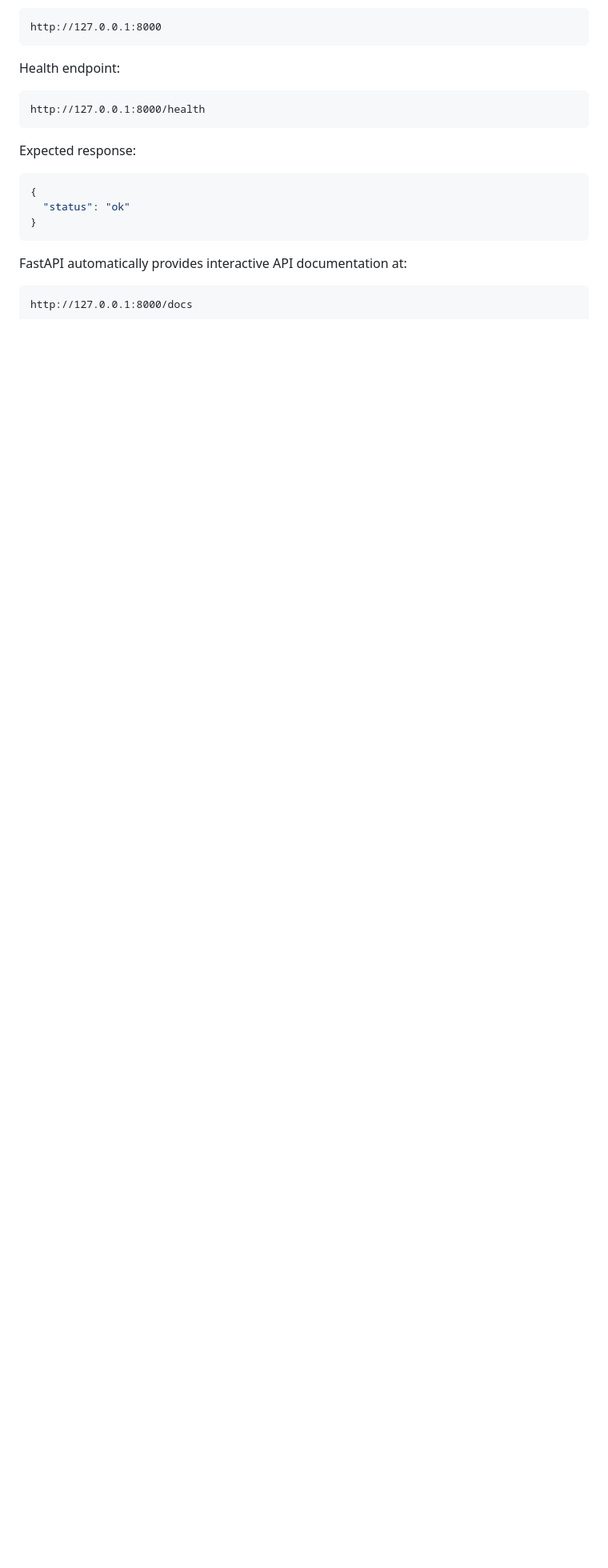
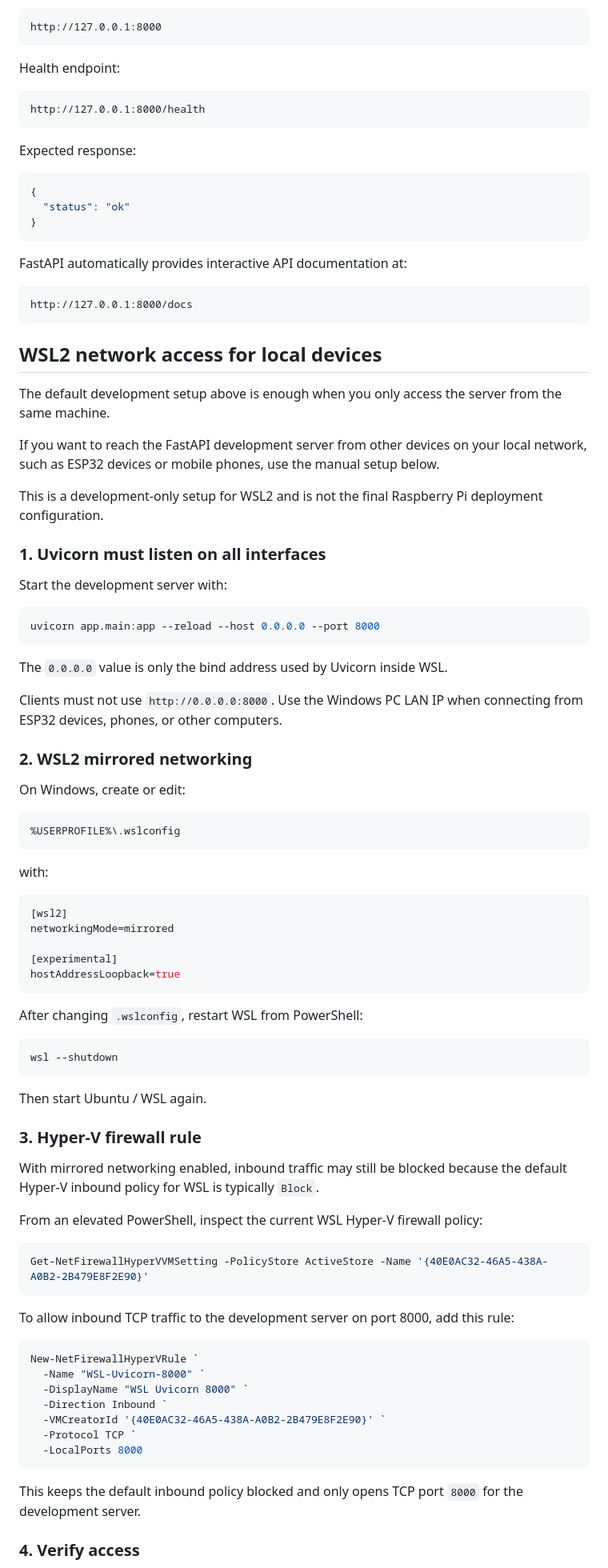
Before and after one commit to dingsoyr/environment-sensor-server, a Markdown page: README.md, the part around one of its changes. Shown at 80% size. Rendered like a GitHub page; blank space fills up the shorter version.

Commit message:
docs: add WSL2 network access setup

````diff
--- a/README.md
+++ b/README.md
@@ -104,3 +104,75 @@ FastAPI automatically provides interactive API documentation at:
 http://127.0.0.1:8000/docs
 ```
 
+## WSL2 network access for local devices
+
+The default development setup above is enough when you only access the server from the same machine.
+
+If you want to reach the FastAPI development server from other devices on your local network, such as ESP32 devices or mobile phones, use the manual setup below.
+
+This is a development-only setup for WSL2 and is not the final Raspberry Pi deployment configuration.
+
+### 1. Uvicorn must listen on all interfaces
+
+Start the development server with:
+
+```bash
+uvicorn app.main:app --reload --host 0.0.0.0 --port 8000
+```
+
+The `0.0.0.0` value is only the bind address used by Uvicorn inside WSL.
+
+Clients must not use `http://0.0.0.0:8000`. Use the Windows PC LAN IP when connecting from ESP32 devices, phones, or other computers.
+
+### 2. WSL2 mirrored networking
+
+On Windows, create or edit:
+
+```text
+%USERPROFILE%\.wslconfig
+```
+
+with:
+
+```ini
+[wsl2]
+networkingMode=mirrored
+
+[experimental]
+hostAddressLoopback=true
+```
+
+After changing `.wslconfig`, restart WSL from PowerShell:
+
+```powershell
+wsl --shutdown
+```
+
+Then start Ubuntu / WSL again.
+
+### 3. Hyper-V firewall rule
+
+With mirrored networking enabled, inbound traffic may still be blocked because the default Hyper-V inbound policy for WSL is typically `Block`.
+
+From an elevated PowerShell, inspect the current WSL Hyper-V firewall policy:
+
+```powershell
+Get-NetFirewallHyperVVMSetting -PolicyStore ActiveStore -Name '{40E0AC32-46A5-438A-A0B2-2B479E8F2E90}'
+```
+
+To allow inbound TCP traffic to the development server on port 8000, add this rule:
+
+```powershell
+New-NetFirewallHyperVRule `
+  -Name "WSL-Uvicorn-8000" `
+  -DisplayName "WSL Uvicorn 8000" `
+  -Direction Inbound `
+  -VMCreatorId '{40E0AC32-46A5-438A-A0B2-2B479E8F2E90}' `
+  -Protocol TCP `
+  -LocalPorts 8000
+```
+
+This keeps the default inbound policy blocked and only opens TCP port `8000` for the development server.
+
+### 4. Verify access
+
````
Also changed, not shown: other parts of README.md (+40 -0 lines).
